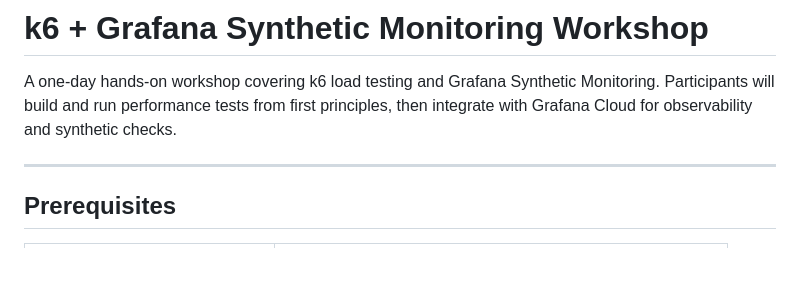
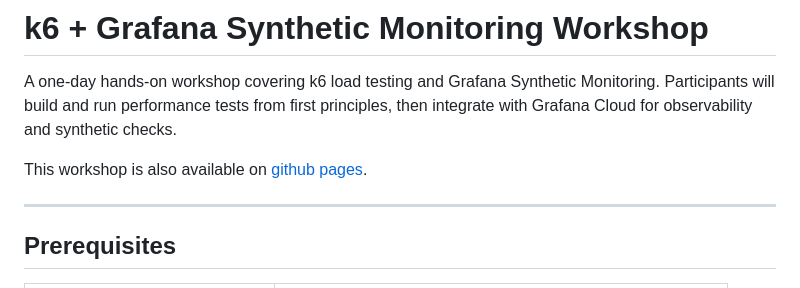
Before and after one commit to pilotschenck/k6workshop-dev, a Markdown page: README.md, the part around the change. GitHub-like rendering; blank space fills up the shorter version.

Commit message:
Add a note about the workshop being available on gh pages

```diff
--- a/README.md
+++ b/README.md
@@ -1,6 +1,8 @@
 # k6 + Grafana Synthetic Monitoring Workshop
 
 A one-day hands-on workshop covering k6 load testing and Grafana Synthetic Monitoring. Participants will build and run performance tests from first principles, then integrate with Grafana Cloud for observability and synthetic checks.
+
+This workshop is also available on [github pages](https://pilotschenck.github.io/k6workshop-dev/).
 
 ---
 
```
